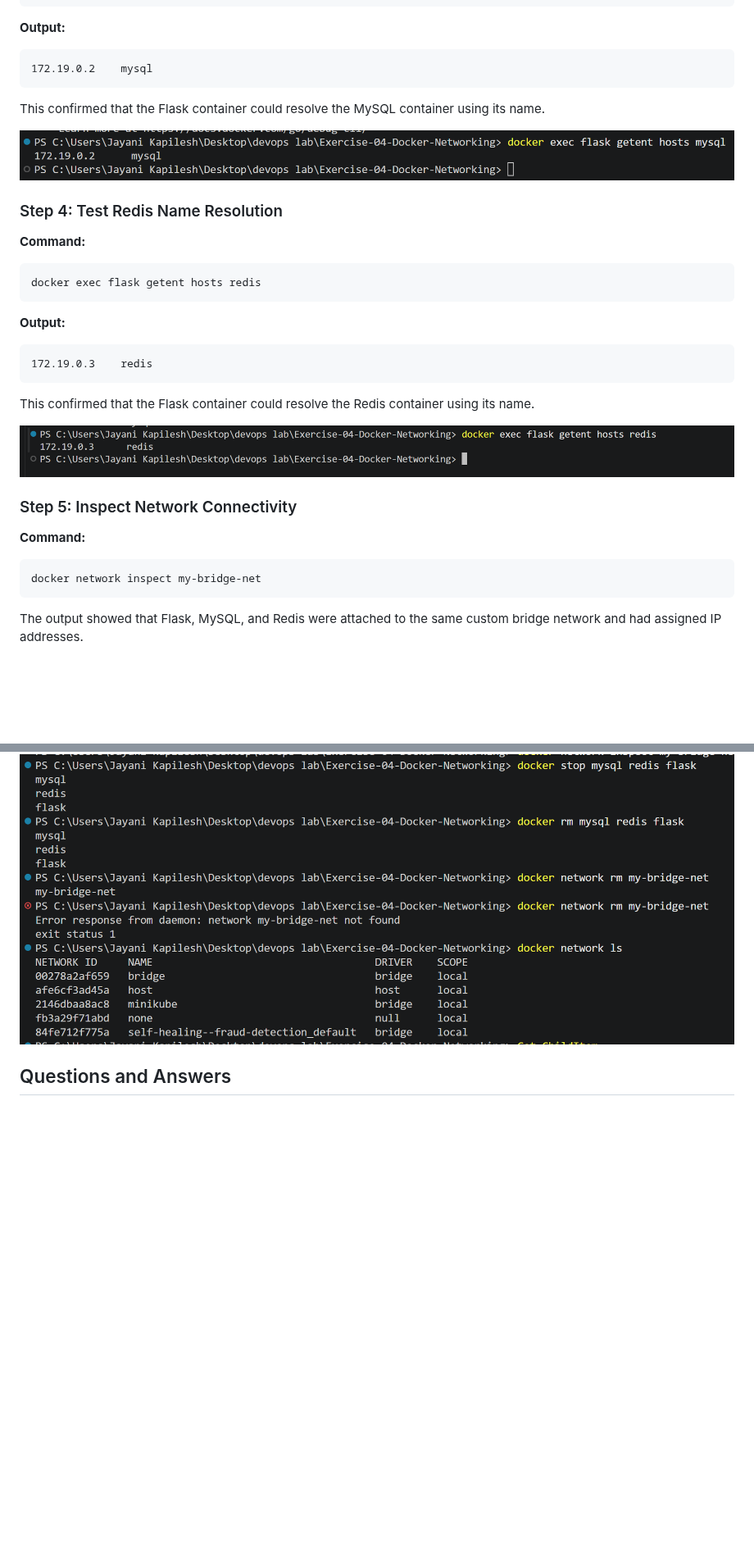
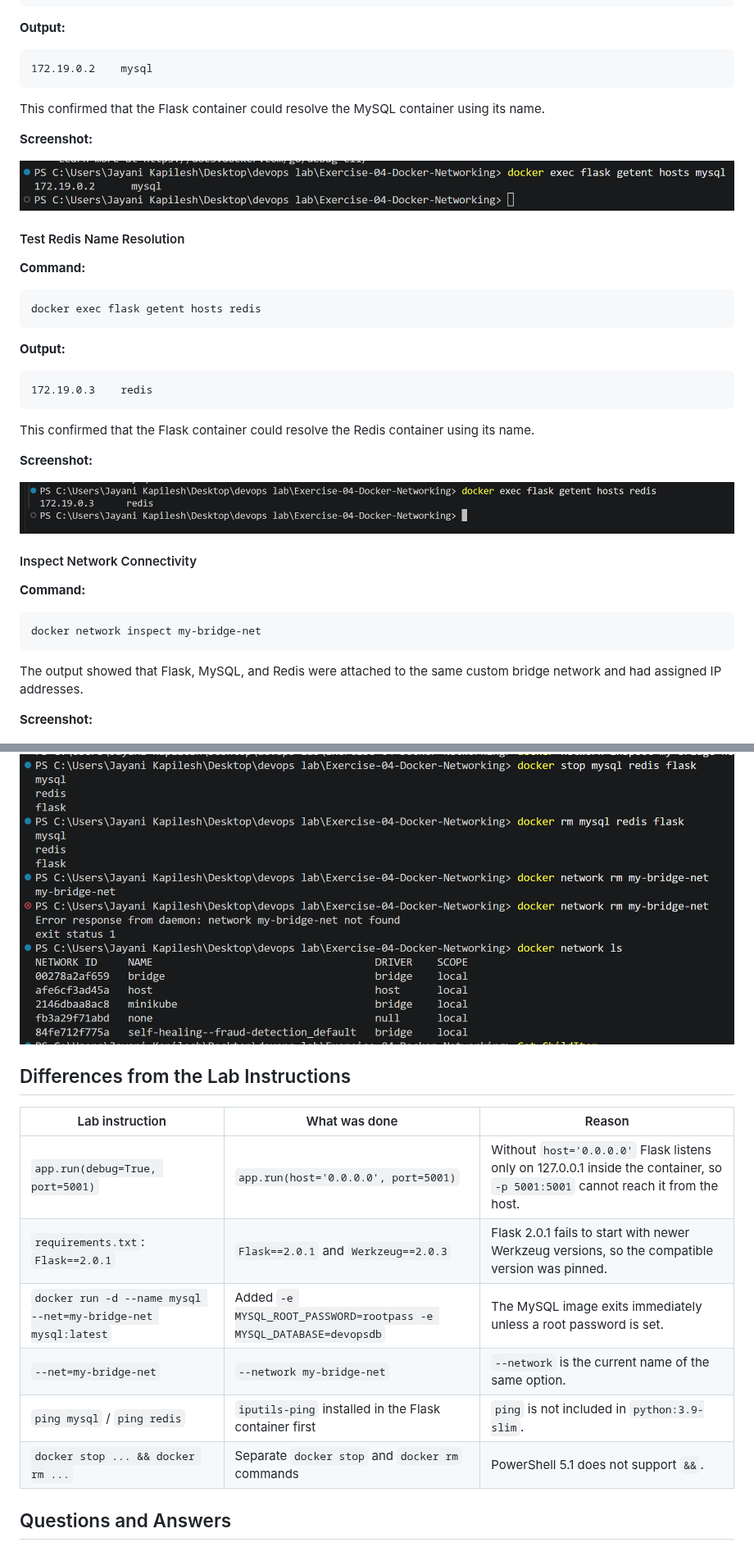
Before and after one commit to jayanikapilesh/Devops_lab, a Markdown page: Exercise-04-Docker-Networking/README.md, 2 parts joined by grey strips. Shown at 82% size. Rendered like a GitHub page; blank space fills up the shorter version.

````diff
--- a/Exercise-04-Docker-Networking/README.md
+++ b/Exercise-04-Docker-Networking/README.md
@@ -238,9 +320,11 @@ docker exec flask getent hosts mysql
 
 This confirmed that the Flask container could resolve the MySQL container using its name.
 
+**Screenshot:**
+
 ![MySQL DNS resolution](screenshots/07-dns-mysql.png)
 
-### Step 4: Test Redis Name Resolution
+#### Test Redis Name Resolution
 
 **Command:**
 
@@ -256,9 +340,11 @@ docker exec flask getent hosts redis
 
 This confirmed that the Flask container could resolve the Redis container using its name.
 
+**Screenshot:**
+
 ![Redis DNS resolution](screenshots/08-dns-redis.png)
 
-### Step 5: Inspect Network Connectivity
+#### Inspect Network Connectivity
 
 **Command:**
 
@@ -267,6 +353,8 @@ docker network inspect my-bridge-net
 ```
 
 The output showed that Flask, MySQL, and Redis were attached to the same custom bridge network and had assigned IP addresses.
+
+**Screenshot:**
 
 ![Network containers](screenshots/10-network-containers.png)
 
@@ -305,4 +395,15 @@ The final network listing confirmed that `my-bridge-net` was absent while the de
 ![Cleanup verification](screenshots/11-cleanup-network.png)
+
+## Differences from the Lab Instructions
+
+| Lab instruction | What was done | Reason |
+|---|---|---|
+| `app.run(debug=True, port=5001)` | `app.run(host='0.0.0.0', port=5001)` | Without `host='0.0.0.0'` Flask listens only on 127.0.0.1 inside the container, so `-p 5001:5001` cannot reach it from the host. |
+| `requirements.txt`: `Flask==2.0.1` | `Flask==2.0.1` and `Werkzeug==2.0.3` | Flask 2.0.1 fails to start with newer Werkzeug versions, so the compatible version was pinned. |
+| `docker run -d --name mysql --net=my-bridge-net mysql:latest` | Added `-e MYSQL_ROOT_PASSWORD=rootpass -e MYSQL_DATABASE=devopsdb` | The MySQL image exits immediately unless a root password is set. |
+| `--net=my-bridge-net` | `--network my-bridge-net` | `--network` is the current name of the same option. |
+| `ping mysql` / `ping redis` | `iputils-ping` installed in the Flask container first | `ping` is not included in `python:3.9-slim`. |
+| `docker stop ... && docker rm ...` | Separate `docker stop` and `docker rm` commands | PowerShell 5.1 does not support `&&`. |
 
 ## Questions and Answers
 
````
Also changed, not shown: other parts of Exercise-04-Docker-Networking/README.md (+87 -3 lines), Exercise-04-Docker-Networking/screenshots/12-ping-mysql-redis.png (added).
